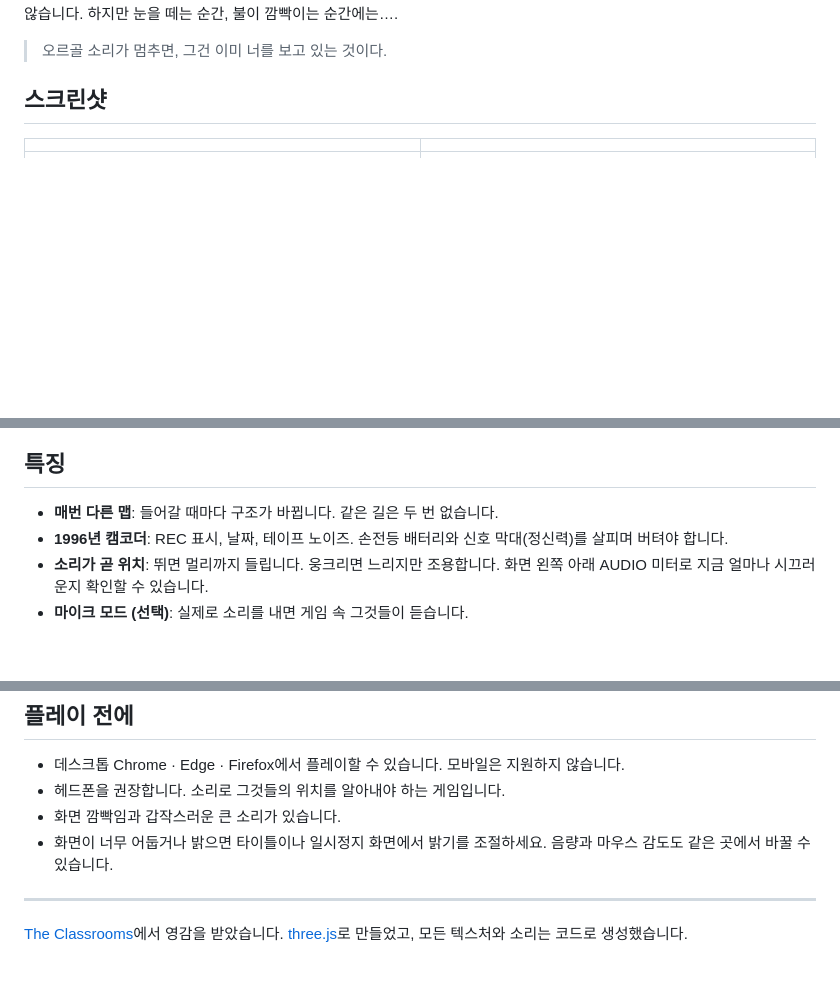
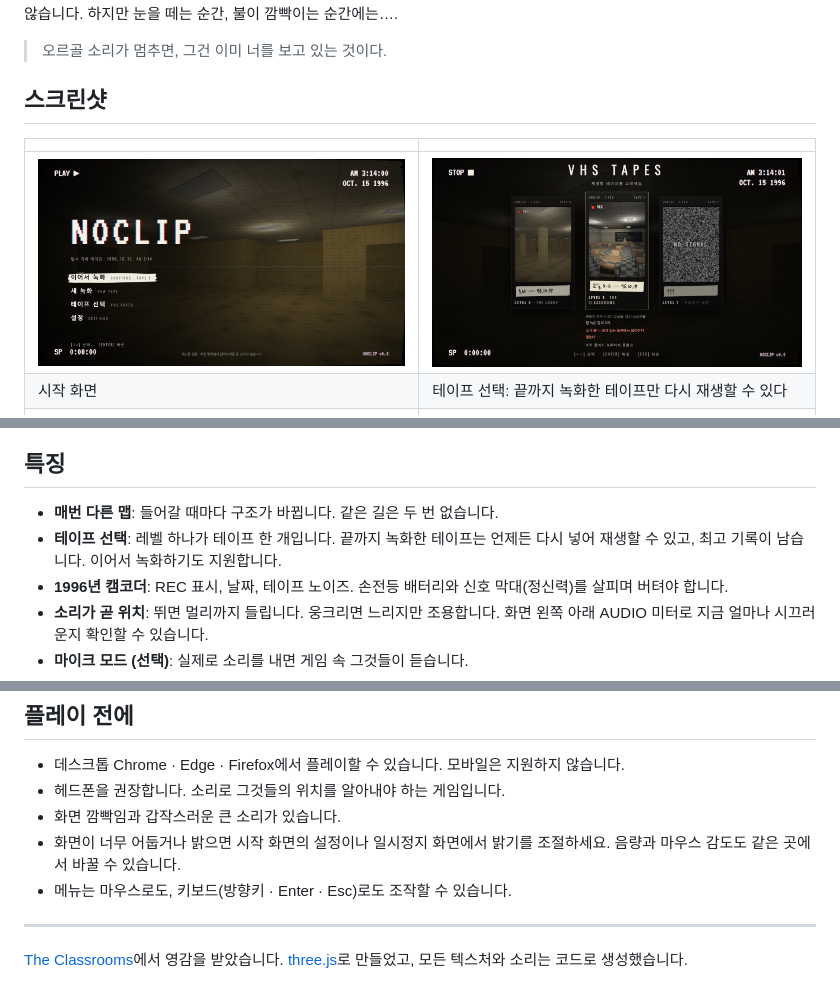
Before and after one commit to MoonG25/noclip, a Markdown page: README.md, 3 parts joined by grey strips. GitHub-like rendering; pictures changed too: screenshots/menu-tapes.jpg (added), screenshots/menu-title.jpg (added); blank space fills up the shorter version.

```diff
--- a/README.md
+++ b/README.md
@@ -43,6 +43,8 @@
 
 | | |
 |---|---|
+| ![시작 화면](screenshots/menu-title.jpg) | ![테이프 선택](screenshots/menu-tapes.jpg) |
+| 시작 화면 | 테이프 선택: 끝까지 녹화한 테이프만 다시 재생할 수 있다 |
 | ![하운드](screenshots/hound-01-close.jpg) | ![잠긴 비상구](screenshots/lobby-02-exit.jpg) |
 | 로비를 걸어 다니는 하운드 | 전원이 끊긴 비상구 |
 | ![교실](screenshots/level1-02-classroom.jpg) | ![칠판](screenshots/level1-03-chalkboard.jpg) |
@@ -53,6 +55,7 @@
 ## 특징
 
 - **매번 다른 맵**: 들어갈 때마다 구조가 바뀝니다. 같은 길은 두 번 없습니다.
+- **테이프 선택**: 레벨 하나가 테이프 한 개입니다. 끝까지 녹화한 테이프는 언제든 다시 넣어 재생할 수 있고, 최고 기록이 남습니다. 이어서 녹화하기도 지원합니다.
 - **1996년 캠코더**: REC 표시, 날짜, 테이프 노이즈. 손전등 배터리와 신호 막대(정신력)를 살피며 버텨야 합니다.
 - **소리가 곧 위치**: 뛰면 멀리까지 들립니다. 웅크리면 느리지만 조용합니다. 화면 왼쪽 아래 AUDIO 미터로 지금 얼마나 시끄러운지 확인할 수 있습니다.
 - **마이크 모드 (선택)**: 실제로 소리를 내면 게임 속 그것들이 듣습니다.
@@ -75,7 +78,8 @@
 - 데스크톱 Chrome · Edge · Firefox에서 플레이할 수 있습니다. 모바일은 지원하지 않습니다.
 - 헤드폰을 권장합니다. 소리로 그것들의 위치를 알아내야 하는 게임입니다.
 - 화면 깜빡임과 갑작스러운 큰 소리가 있습니다.
-- 화면이 너무 어둡거나 밝으면 타이틀이나 일시정지 화면에서 밝기를 조절하세요. 음량과 마우스 감도도 같은 곳에서 바꿀 수 있습니다.
+- 화면이 너무 어둡거나 밝으면 시작 화면의 설정이나 일시정지 화면에서 밝기를 조절하세요. 음량과 마우스 감도도 같은 곳에서 바꿀 수 있습니다.
+- 메뉴는 마우스로도, 키보드(방향키 · Enter · Esc)로도 조작할 수 있습니다.
 
 ---
 
```
Also changed, not shown: NOTES.md (+20 -1 lines), assets/tape-0.jpg (added), assets/tape-1.jpg (added), screenshots/menu-insert.jpg (added), 7 other files.
